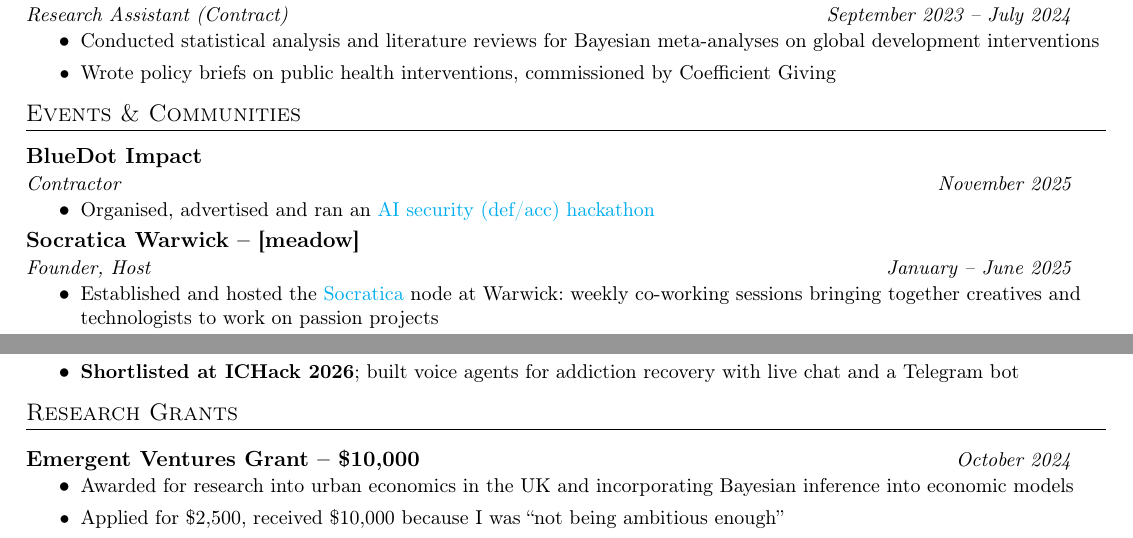
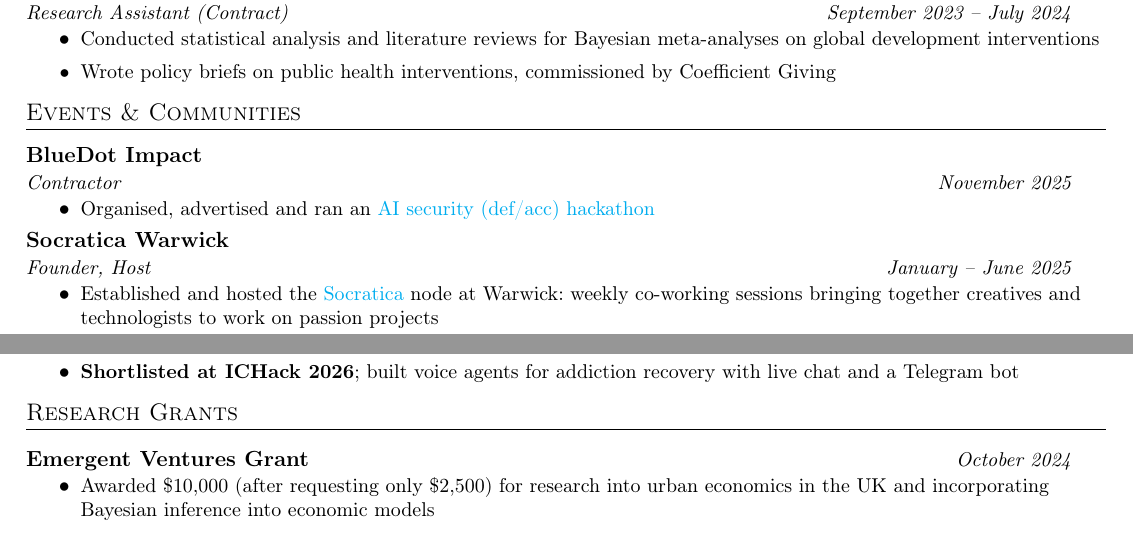
Before and after one commit to j-muthu/cv, a LaTeX CV (joshua_muthu_resume.tex): two parts of the page, joined at a grey line, cut so that both start at the same text. Compiled offline with pdfLaTeX.

Commit message:
fixed ev line

```diff
--- a/joshua_muthu_resume.tex
+++ b/joshua_muthu_resume.tex
@@ -154,7 +154,7 @@
         \resumeItem{Organised, advertised and ran an \href{https://www.linkedin.com/posts/josh-landes12_last-week-may-just-have-been-the-busiest-activity-7399432058445459456-Tnsc/}{AI security (def/acc) hackathon}}
     \resumeItemListEnd
 
-    \resumeSubheading{Socratica Warwick -- [meadow]}
+    \resumeSubheading{Socratica Warwick}
     \jobtitleanddate{Founder, Host}{January -- June 2025}
     \resumeItemListStart
         \resumeItem{Established and hosted the \href{https://socratica.info/}{Socratica} node at Warwick: weekly co-working sessions bringing together creatives and technologists to work on passion projects}
@@ -181,10 +181,9 @@
     \resumeItemListEnd
 
 \resumeSection{Research Grants}
-    \resumeSubheadingNoJob{Emergent Ventures Grant -- \$10,000}{October 2024}
+    \resumeSubheadingNoJob{Emergent Ventures Grant}{October 2024}
         \resumeItemListStart
-            \resumeItem{Awarded for research into urban economics in the UK and incorporating Bayesian inference into economic models}
-            \resumeItem{Applied for \$2,500, received \$10,000 because I was ``not being ambitious enough''}
+            \resumeItem{Awarded \$10,000 (after requesting only \$2,500) for research into urban economics in the UK and incorporating Bayesian inference into economic models}
         \resumeItemListEnd
 
 \end{document}
```
